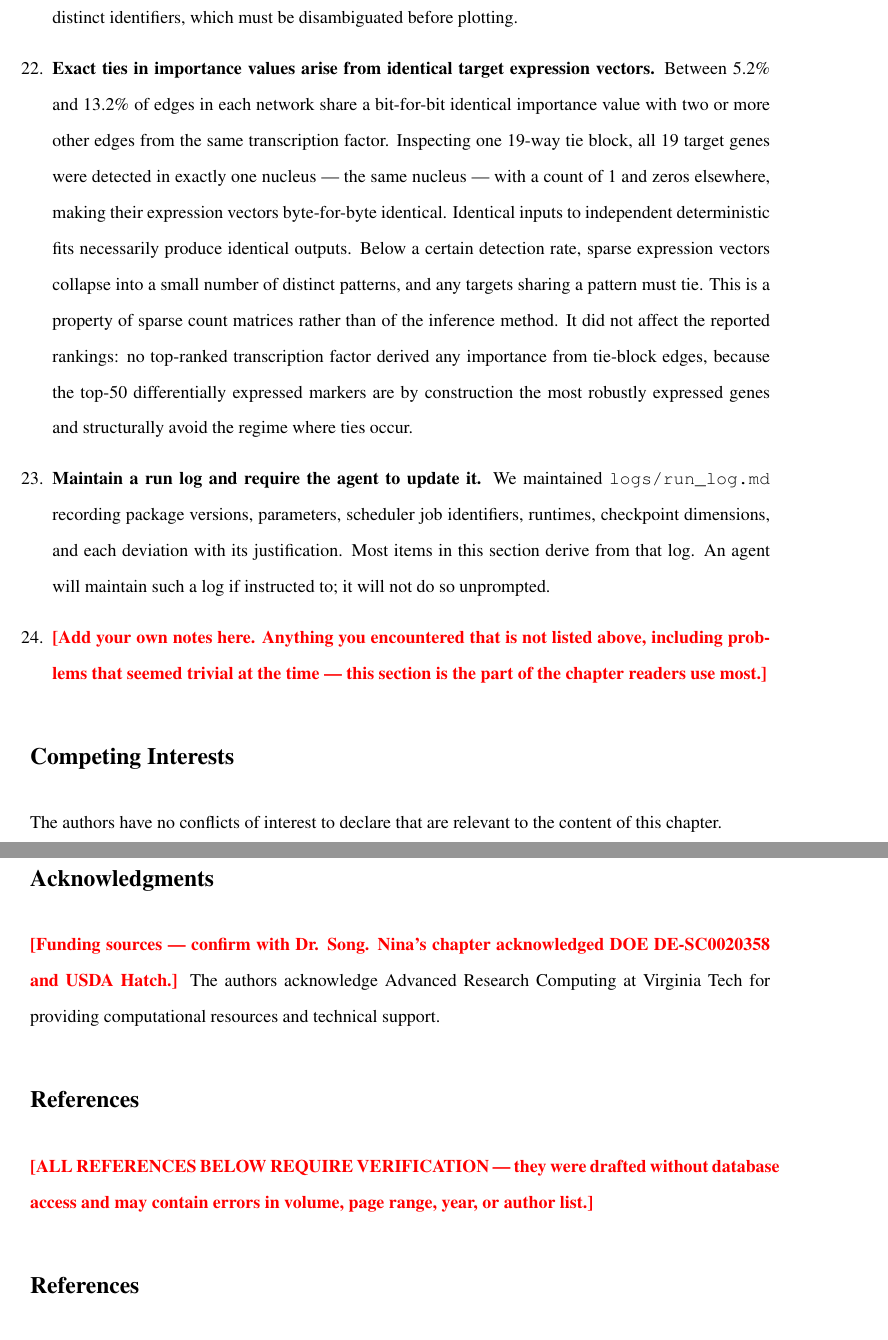
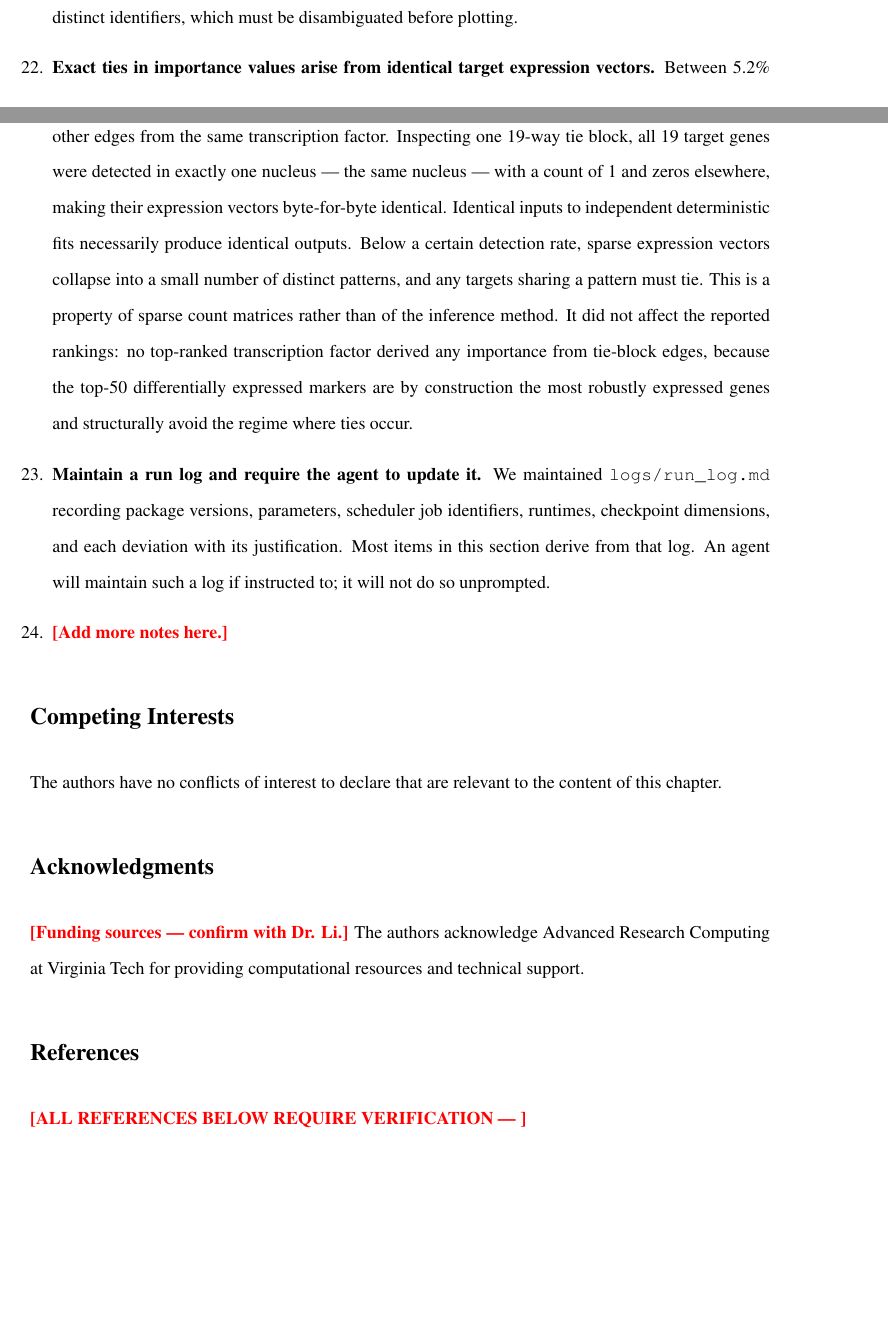
Before and after one commit to mchaudhary22/Book_Chapter_GRN_082026, a LaTeX document (MiMB_chapter.tex): two parts of pages 15 and 16 of 24 before the commit and two parts of pages 14 and 15 of 23 after it, joined at a grey line, cut so that both start at the same text, the shorter picture padded with empty space. Compiled offline with pdfLaTeX.

Commit message:
Updates from Overleaf

```diff
--- a/MiMB_chapter.tex
+++ b/MiMB_chapter.tex
@@ -403,7 +403,7 @@ Figures~\ref{fig:umap} and \ref{fig:dotplot} reproduce features of the published
 
 \item \textbf{Maintain a run log and require the agent to update it.} We maintained \texttt{logs/run\_log.md} recording package versions, parameters, scheduler job identifiers, runtimes, checkpoint dimensions, and each deviation with its justification. Most items in this section derive from that log. An agent will maintain such a log if instructed to; it will not do so unprompted.
 
-\item \PLACEHOLDER{Add your own notes here. Anything you encountered that is not listed above, including problems that seemed trivial at the time --- this section is the part of the chapter readers use most.}
+\item \PLACEHOLDER{Add more notes here.}
 
 \end{enumerate}
 
@@ -417,13 +417,13 @@ The authors have no conflicts of interest to declare that are relevant to the co
 \section*{Acknowledgments}
 %==============================================================================
 
-\PLACEHOLDER{Funding sources --- confirm with Dr. Song. Nina's chapter acknowledged DOE DE-SC0020358 and USDA Hatch.} The authors acknowledge Advanced Research Computing at Virginia Tech for providing computational resources and technical support.
+\PLACEHOLDER{Funding sources --- confirm with Dr. Li.} The authors acknowledge Advanced Research Computing at Virginia Tech for providing computational resources and technical support.
 
 %==============================================================================
 \section*{References}
 %==============================================================================
 
-\PLACEHOLDER{ALL REFERENCES BELOW REQUIRE VERIFICATION --- they were drafted without database access and may contain errors in volume, page range, year, or author list.}
+\PLACEHOLDER{ALL REFERENCES BELOW REQUIRE VERIFICATION --- }
 
 \begin{thebibliography}{99}
 \setlength{\itemsep}{2pt}
```
Also changed, not shown: MiMB_chapter.tex (8 more changed lines).
